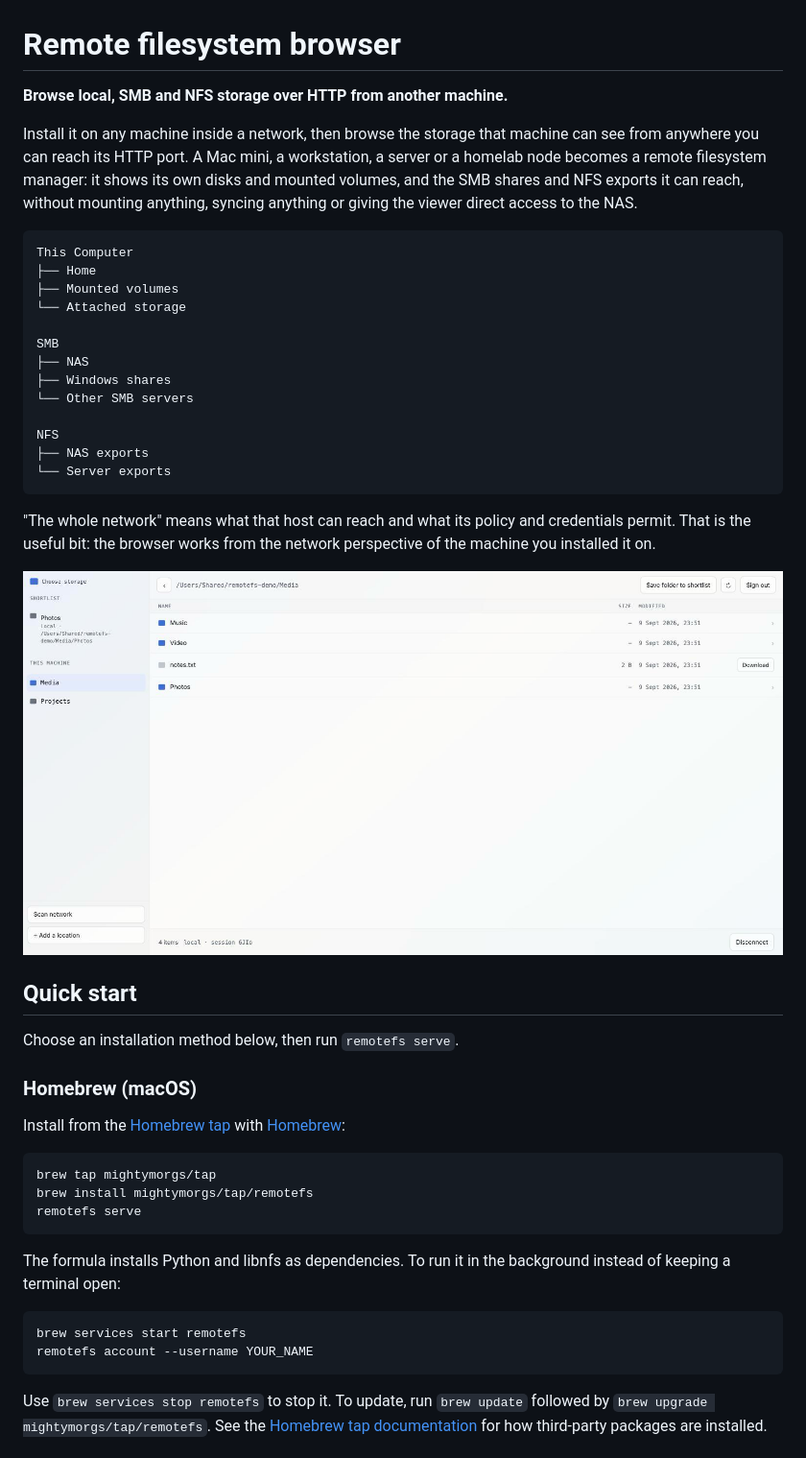
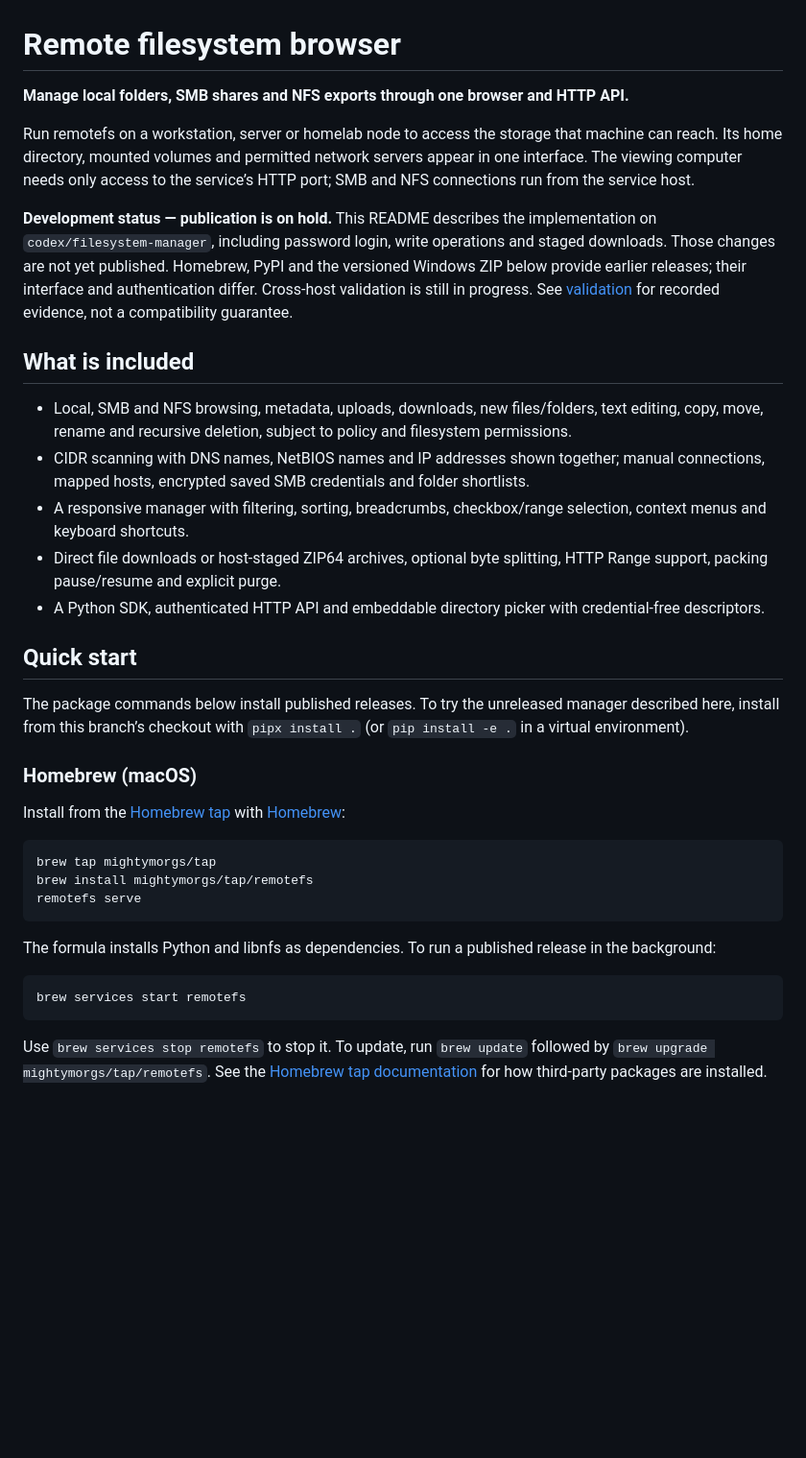
Before and after one commit to mightymorgs/remote-fs-browser, a Markdown page: README.md, the part around one of its changes. Shown at 96% size. Drawn GitHub-style; blank space fills up the shorter version.

Commit message:
Document full filesystem manager feature set

````diff
--- a/README.md
+++ b/README.md
@@ -1,32 +1,22 @@
 # Remote filesystem browser
 
-**Browse local, SMB and NFS storage over HTTP from another machine.**
+**Manage local folders, SMB shares and NFS exports through one browser and HTTP API.**
 
-Install it on any machine inside a network, then browse the storage that machine can see from anywhere you can reach its HTTP port. A Mac mini, a workstation, a server or a homelab node becomes a remote filesystem manager: it shows its own disks and mounted volumes, and the SMB shares and NFS exports it can reach, without mounting anything, syncing anything or giving the viewer direct access to the NAS.
+Run remotefs on a workstation, server or homelab node to access the storage that machine can reach. Its home directory, mounted volumes and permitted network servers appear in one interface. The viewing computer needs only access to the service’s HTTP port; SMB and NFS connections run from the service host.
 
-```text
-This Computer
-├── Home
-├── Mounted volumes
-└── Attached storage
+**Development status — publication is on hold.** This README describes the implementation on `codex/filesystem-manager`, including password login, write operations and staged downloads. Those changes are not yet published. Homebrew, PyPI and the versioned Windows ZIP below provide earlier releases; their interface and authentication differ. Cross-host validation is still in progress. See [validation](VALIDATION.md) for recorded evidence, not a compatibility guarantee.
 
-SMB
-├── NAS
-├── Windows shares
-└── Other SMB servers
+## What is included
 
-NFS
-├── NAS exports
-└── Server exports
-```
-
-"The whole network" means what that host can reach and what its policy and credentials permit. That is the useful bit: the browser works from the network perspective of the machine you installed it on.
-
-![The picker after signing in](docs/picker.png)
+- Local, SMB and NFS browsing, metadata, uploads, downloads, new files/folders, text editing, copy, move, rename and recursive deletion, subject to policy and filesystem permissions.
+- CIDR scanning with DNS names, NetBIOS names and IP addresses shown together; manual connections, mapped hosts, encrypted saved SMB credentials and folder shortlists.
+- A responsive manager with filtering, sorting, breadcrumbs, checkbox/range selection, context menus and keyboard shortcuts.
+- Direct file downloads or host-staged ZIP64 archives, optional byte splitting, HTTP Range support, packing pause/resume and explicit purge.
+- A Python SDK, authenticated HTTP API and embeddable directory picker with credential-free descriptors.
 
 ## Quick start
 
-Choose an installation method below, then run `remotefs serve`.
+The package commands below install published releases. To try the unreleased manager described here, install from this branch’s checkout with `pipx install .` (or `pip install -e .` in a virtual environment).
 
 ### Homebrew (macOS)
 
@@ -38,11 +28,10 @@ brew install mightymorgs/tap/remotefs
 remotefs serve
 ```
 
-The formula installs Python and libnfs as dependencies. To run it in the background instead of keeping a terminal open:
+The formula installs Python and libnfs as dependencies. To run a published release in the background:
 
 ```sh
 brew services start remotefs
-remotefs account --username YOUR_NAME
 ```
 
 Use `brew services stop remotefs` to stop it. To update, run `brew update` followed by `brew upgrade mightymorgs/tap/remotefs`. See the [Homebrew tap documentation](https://docs.brew.sh/Taps) for how third-party packages are installed.
````
Also changed, not shown: other parts of README.md (+122 -127 lines).
